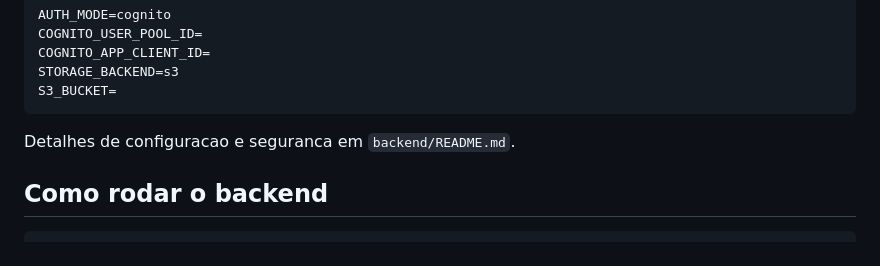
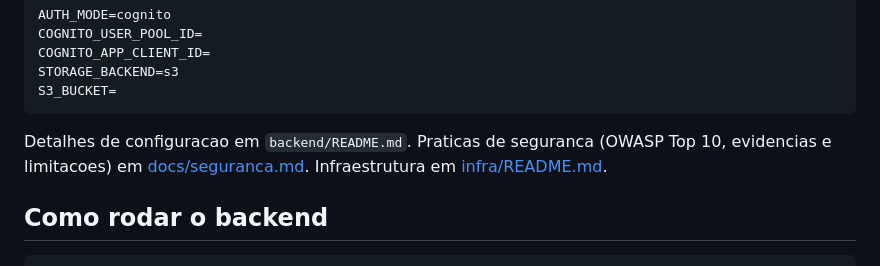
Before and after one commit to biocode-pi/smarthive, a Markdown page: README.md, the part around the change. Rendered like a GitHub page.

````diff
--- a/README.md
+++ b/README.md
@@ -76,7 +76,9 @@ STORAGE_BACKEND=s3
 S3_BUCKET=
 ```
 
-Detalhes de configuracao e seguranca em `backend/README.md`.
+Detalhes de configuracao em `backend/README.md`. Praticas de seguranca (OWASP Top 10,
+evidencias e limitacoes) em [docs/seguranca.md](docs/seguranca.md). Infraestrutura em
+[infra/README.md](infra/README.md).
 
 ## Como rodar o backend
 
````
Also changed, not shown: docs/seguranca.md (added, +205 -0 lines).
